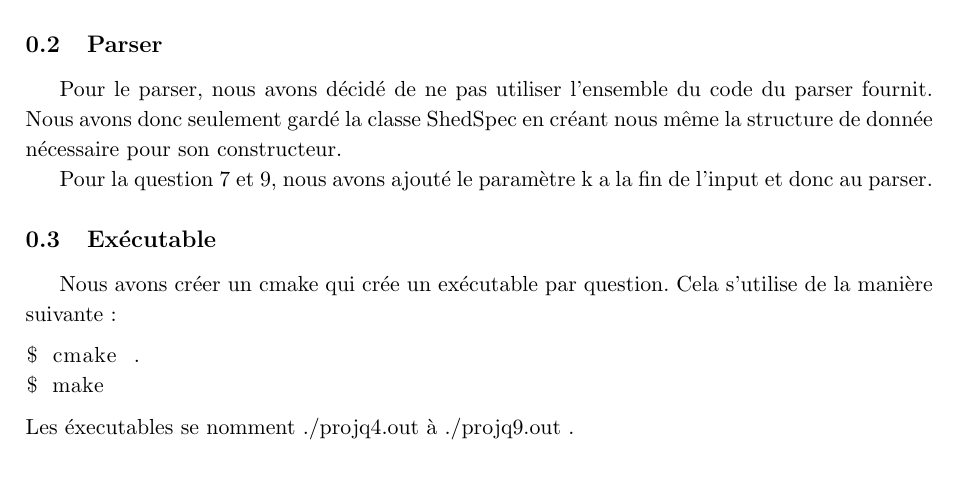
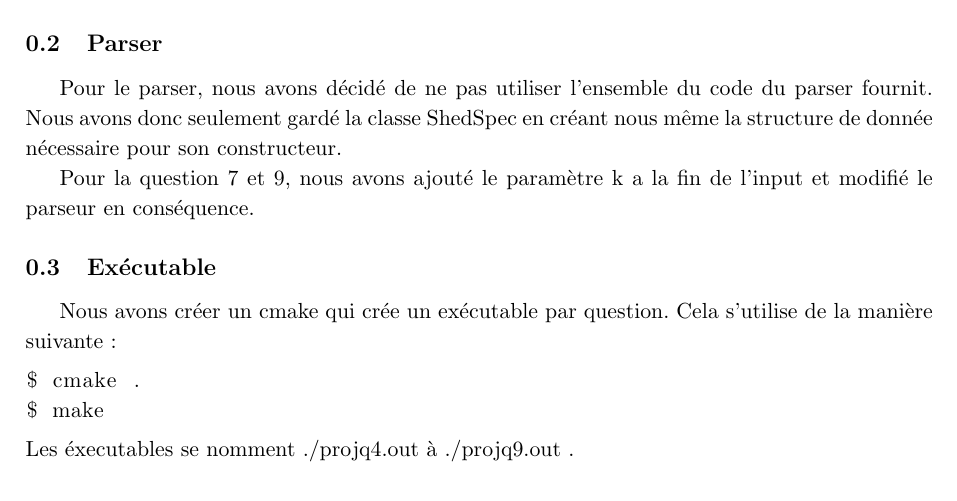
Before and after one commit to PierreGe/university-scheduling, a LaTeX document (rapport/rapport-infofond.tex): part of page 4 of 17, cut so that both start at the same text. Compiled offline with pdfLaTeX.

Commit message:
[add] to rapport

```diff
--- a/rapport/rapport-infofond.tex
+++ b/rapport/rapport-infofond.tex
@@ -61,7 +61,7 @@ Ce bash script va faire le build, et exécuter minisat avec des inputs choisis e
 \subsection{Parser}
 Pour le parser, nous avons décidé de ne pas utiliser l'ensemble du code du parser fournit. Nous avons donc seulement gardé la classe ShedSpec en créant nous même la structure de donnée nécessaire pour son constructeur.
 
-Pour la question 7 et 9, nous avons ajouté le paramètre k a la fin de l'input et donc au parser.
+Pour la question 7 et 9, nous avons ajouté le paramètre k a la fin de l'input et modifié le parseur en conséquence.
 
 \subsection{Exécutable}
 
```
